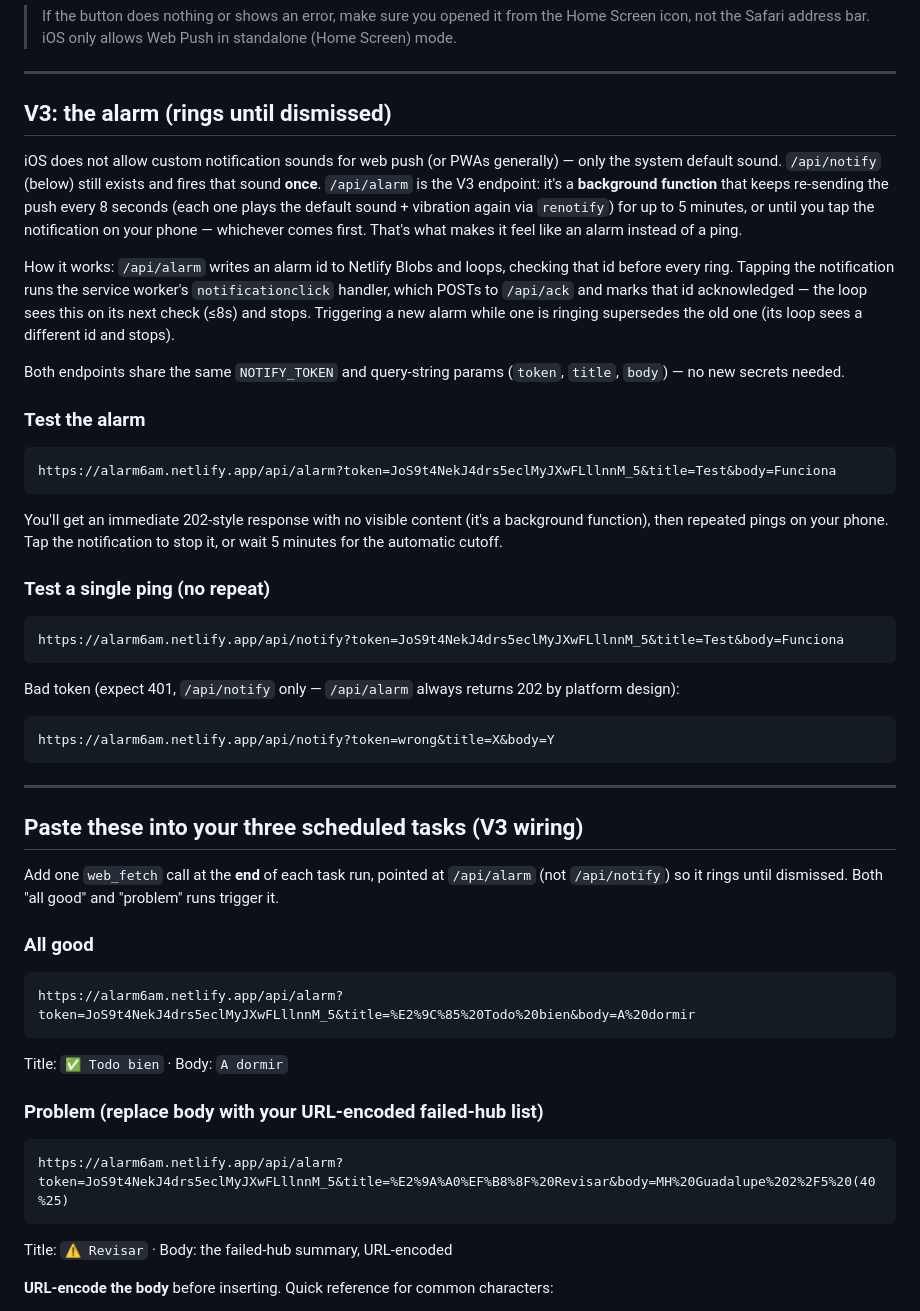
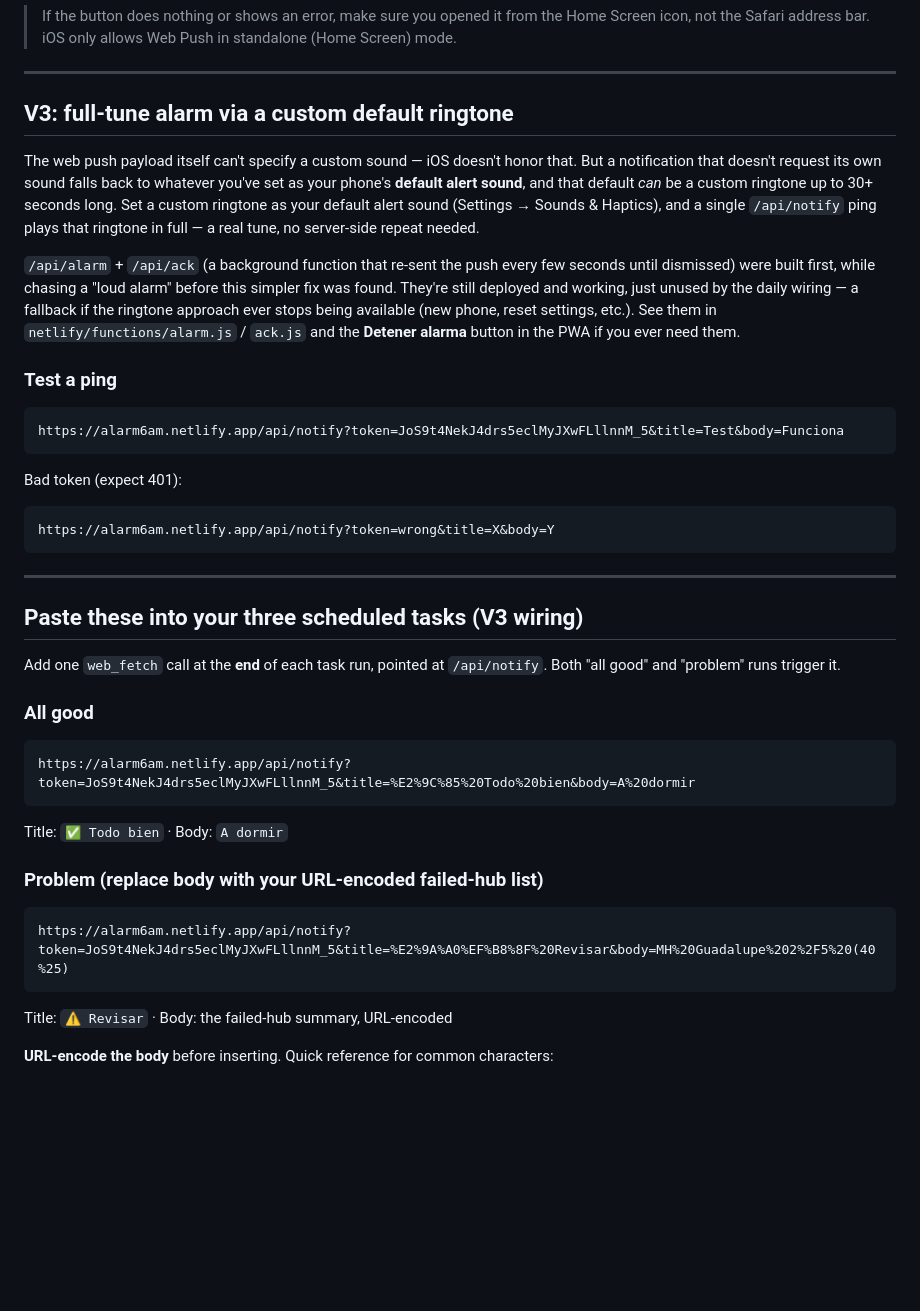
Before and after one commit to joseromero-crypto/calii-armador-push, a Markdown page: README.md, the part around the change. Drawn GitHub-style; blank space fills up the shorter version.

Commit message:
README: revert daily wiring to /api/notify, custom ringtone solves the tune
A custom ringtone set as the phone's default alert sound plays in full
on a single push (no sound field needed in the payload), so the
repeating /api/alarm mechanism isn't needed for daily use. It stays
deployed as an unused fallback.

Co-Authored-By: Claude Sonnet 5 <noreply@anthropic.com>

````diff
--- a/README.md
+++ b/README.md
@@ -45,44 +45,31 @@ Blobs are enabled automatically for all Netlify sites — no extra steps needed.
 
 ---
 
-## V3: the alarm (rings until dismissed)
+## V3: full-tune alarm via a custom default ringtone
 
-iOS does not allow custom notification sounds for web push (or PWAs generally) —
-only the system default sound. `/api/notify` (below) still exists and fires that
-sound **once**. `/api/alarm` is the V3 endpoint: it's a **background function**
-that keeps re-sending the push every 8 seconds (each one plays the default
-sound + vibration again via `renotify`) for up to 5 minutes, or until you tap
-the notification on your phone — whichever comes first. That's what makes it
-feel like an alarm instead of a ping.
+The web push payload itself can't specify a custom sound — iOS doesn't honor
+that. But a notification that doesn't request its own sound falls back to
+whatever you've set as your phone's **default alert sound**, and that default
+*can* be a custom ringtone up to 30+ seconds long. Set a custom ringtone as
+your default alert sound (Settings → Sounds & Haptics), and a single
+`/api/notify` ping plays that ringtone in full — a real tune, no server-side
+repeat needed.
 
-How it works: `/api/alarm` writes an alarm id to Netlify Blobs and loops,
-checking that id before every ring. Tapping the notification runs the
-service worker's `notificationclick` handler, which POSTs to `/api/ack` and
-marks that id acknowledged — the loop sees this on its next check (≤8s) and
-stops. Triggering a new alarm while one is ringing supersedes the old one
-(its loop sees a different id and stops).
+`/api/alarm` + `/api/ack` (a background function that re-sent the push every
+few seconds until dismissed) were built first, while chasing a "loud alarm"
+before this simpler fix was found. They're still deployed and working, just
+unused by the daily wiring — a fallback if the ringtone approach ever stops
+being available (new phone, reset settings, etc.). See them in
+`netlify/functions/alarm.js` / `ack.js` and the **Detener alarma** button in
+the PWA if you ever need them.
 
-Both endpoints share the same `NOTIFY_TOKEN` and query-string params
-(`token`, `title`, `body`) — no new secrets needed.
-
-### Test the alarm
-
-```
-https://alarm6am.netlify.app/api/alarm?token=JoS9t4NekJ4drs5eclMyJXwFLllnnM_5&title=Test&body=Funciona
-```
-
-You'll get an immediate 202-style response with no visible content (it's a
-background function), then repeated pings on your phone. Tap the notification
-to stop it, or wait 5 minutes for the automatic cutoff.
-
-### Test a single ping (no repeat)
+### Test a ping
 
 ```
 https://alarm6am.netlify.app/api/notify?token=JoS9t4NekJ4drs5eclMyJXwFLllnnM_5&title=Test&body=Funciona
 ```
 
-Bad token (expect 401, `/api/notify` only — `/api/alarm` always returns 202 by
-platform design):
+Bad token (expect 401):
 ```
 https://alarm6am.netlify.app/api/notify?token=wrong&title=X&body=Y
 ```
@@ -92,18 +79,17 @@ https://alarm6am.netlify.app/api/notify?token=wrong&title=X&body=Y
 ## Paste these into your three scheduled tasks (V3 wiring)
 
 Add one `web_fetch` call at the **end** of each task run, pointed at
-`/api/alarm` (not `/api/notify`) so it rings until dismissed. Both "all good"
-and "problem" runs trigger it.
+`/api/notify`. Both "all good" and "problem" runs trigger it.
 
 ### All good
 ```
-https://alarm6am.netlify.app/api/alarm?token=JoS9t4NekJ4drs5eclMyJXwFLllnnM_5&title=%E2%9C%85%20Todo%20bien&body=A%20dormir
+https://alarm6am.netlify.app/api/notify?token=JoS9t4NekJ4drs5eclMyJXwFLllnnM_5&title=%E2%9C%85%20Todo%20bien&body=A%20dormir
 ```
 Title: `✅ Todo bien` · Body: `A dormir`
 
 ### Problem (replace body with your URL-encoded failed-hub list)
 ```
-https://alarm6am.netlify.app/api/alarm?token=JoS9t4NekJ4drs5eclMyJXwFLllnnM_5&title=%E2%9A%A0%EF%B8%8F%20Revisar&body=MH%20Guadalupe%202%2F5%20(40%25)
+https://alarm6am.netlify.app/api/notify?token=JoS9t4NekJ4drs5eclMyJXwFLllnnM_5&title=%E2%9A%A0%EF%B8%8F%20Revisar&body=MH%20Guadalupe%202%2F5%20(40%25)
 ```
 Title: `⚠️ Revisar` · Body: the failed-hub summary, URL-encoded
 
````
